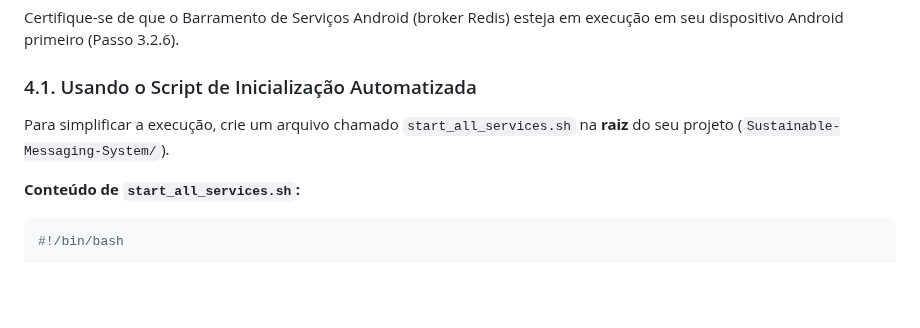
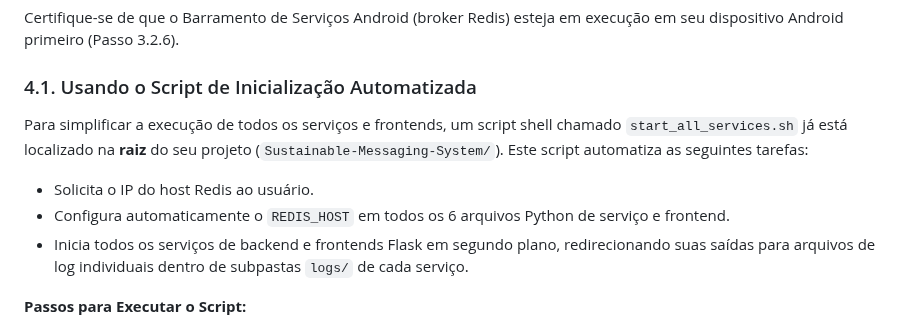
Before and after one commit to murilopoli/Sustainable-Messaging-System, a Markdown page: README.md, the part around one of its changes. Drawn GitHub-style; blank space fills up the shorter version.

````diff
--- a/README.md
+++ b/README.md
@@ -132,10 +132,11 @@ Certifique-se de que o Barramento de Serviços Android (broker Redis) esteja em
 
 ### 4.1. Usando o Script de Inicialização Automatizada
 
-Para simplificar a execução, crie um arquivo chamado `start_all_services.sh` na **raiz** do seu projeto (`Sustainable-Messaging-System/`).
+Para simplificar a execução de todos os serviços e frontends, um script shell chamado `start_all_services.sh` já está localizado na **raiz** do seu projeto (`Sustainable-Messaging-System/`). Este script automatiza as seguintes tarefas:
 
-**Conteúdo de `start_all_services.sh`:**
+* Solicita o IP do host Redis ao usuário.
+* Configura automaticamente o `REDIS_HOST` em todos os 6 arquivos Python de serviço e frontend.
+* Inicia todos os serviços de backend e frontends Flask em segundo plano, redirecionando suas saídas para arquivos de log individuais dentro de subpastas `logs/` de cada serviço.
 
-```bash
-#!/bin/bash
+**Passos para Executar o Script:**
 
````
Also changed, not shown: other parts of README.md (+12 -100 lines).
